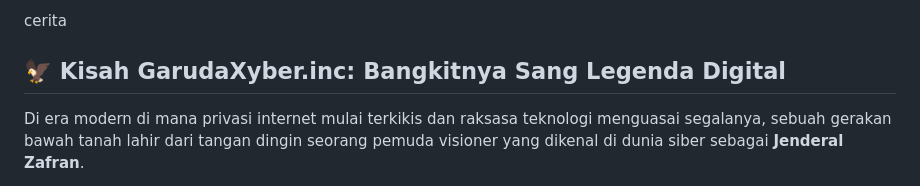
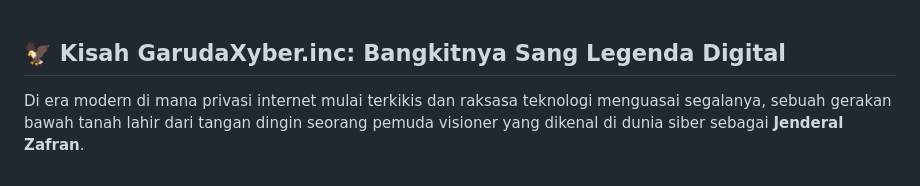
Before and after one commit to aleshazahirasiregar-oss/GarudaXyber.Inc, a Markdown page: .gitignore/Secret Repo?s/cerita rahasia.md, the part around the change. GitHub-like rendering.

```diff
--- a/.gitignore/Secret Repo?s/cerita rahasia.md
+++ b/.gitignore/Secret Repo?s/cerita rahasia.md
@@ -1,5 +1,3 @@
-cerita
-
 ## 🦅 Kisah GarudaXyber.inc: Bangkitnya Sang Legenda Digital
 
 Di era modern di mana privasi internet mulai terkikis dan raksasa teknologi menguasai segalanya, sebuah gerakan bawah tanah lahir dari tangan dingin seorang pemuda visioner yang dikenal di dunia siber sebagai **Jenderal Zafran**.
```
